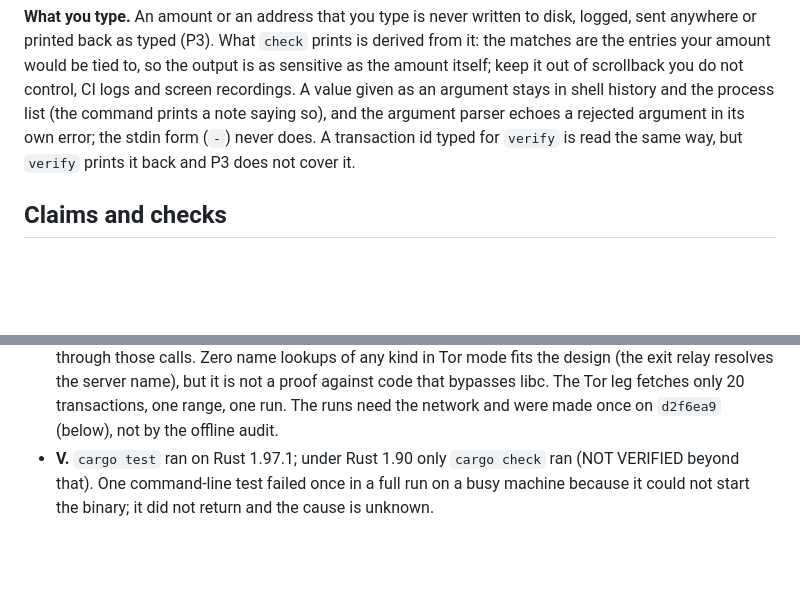
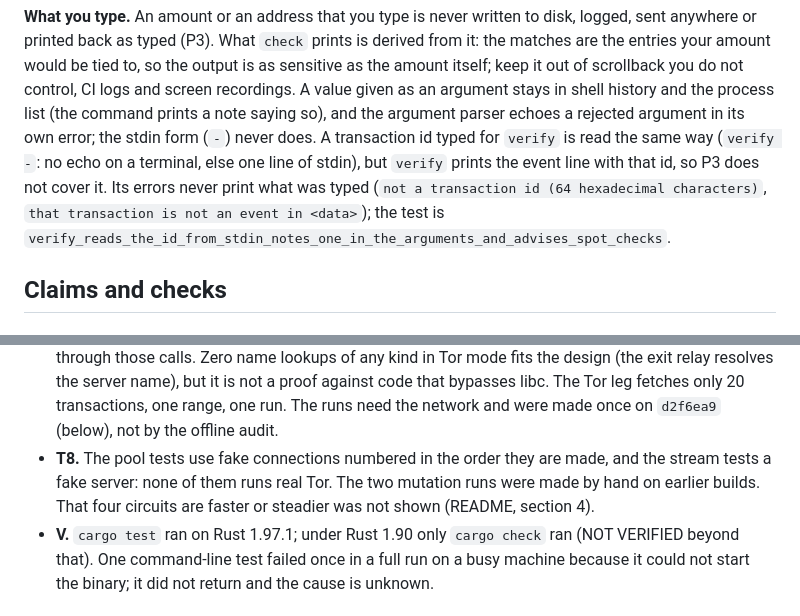
Before and after one commit to Kylne700/zcrowd, a Markdown page: docs/PRIVACY.md, 2 parts joined by grey strips. Rendered like a GitHub page; blank space fills up the shorter version.

```diff
--- a/docs/PRIVACY.md
+++ b/docs/PRIVACY.md
@@ -36,7 +36,7 @@ as typed (P3). What `check` prints is derived from it: the matches are the entri
 output is as sensitive as the amount itself; keep it out of scrollback you do not control, CI logs and screen recordings.
 A value given as an argument stays in shell history and the process list (the command prints a note saying so), and the
 argument parser echoes a rejected argument in its own error; the stdin form (`-`) never does. A transaction id typed for
-`verify` is read the same way, but `verify` prints it back and P3 does not cover it.
+`verify` is read the same way (`verify -`: no echo on a terminal, else one line of stdin), but `verify` prints the event line with that id, so P3 does not cover it. Its errors never print what was typed (`not a transaction id (64 hexadecimal characters)`, `that transaction is not an event in <data>`); the test is `verify_reads_the_id_from_stdin_notes_one_in_the_arguments_and_advises_spot_checks`.
 
 ## Claims and checks
 
@@ -146,6 +147,7 @@ was never built).
 - **R1.** Linux only, and only by hand: `release.yml`, which runs the script for the three targets, has never run on GitHub, so the macOS and Windows archives are NOT VERIFIED. C code that `cc` compiles is not covered by the path remap; the scan would catch a leak from it (this run found none), and the fix would be `-ffile-prefix-map` in `CFLAGS`. The scan looks for the build machine's paths, not for other personal data.
 - **T1, T2, T5, T7.** The interposer sees libc calls, not raw system calls. The tests need Linux, `unshare -rn` and a C compiler; without them the audit prints `SKIP`. Tor failing to start is simulated by an empty network namespace (no network at all); a real network that blocks Tor was not tried.
 - **T3, T4, T6.** The interposer is evidence, not a packet capture: it sees `getaddrinfo`, `gethostbyname`, `connect`, `sendto`, `sendmsg` and `sendmmsg`, not raw system calls, and DNS on port 53 only when sent through those calls. Zero name lookups of any kind in Tor mode fits the design (the exit relay resolves the server name), but it is not a proof against code that bypasses libc. The Tor leg fetches only 20 transactions, one range, one run. The runs need the network and were made once on `d2f6ea9` (below), not by the offline audit.
+- **T8.** The pool tests use fake connections numbered in the order they are made, and the stream tests a fake server: none of them runs real Tor. The two mutation runs were made by hand on earlier builds. That four circuits are faster or steadier was not shown (README, section 4).
 - **V.** `cargo test` ran on Rust 1.97.1; under Rust 1.90 only `cargo check` ran (NOT VERIFIED beyond that). One command-line test failed once in a full run on a busy machine because it could not start the binary; it did not return and the cause is unknown.
 
 ## The audit as it ran
```
Also changed, not shown: other parts of docs/PRIVACY.md (+2 -1 lines), README.md (+10 -7 lines).
